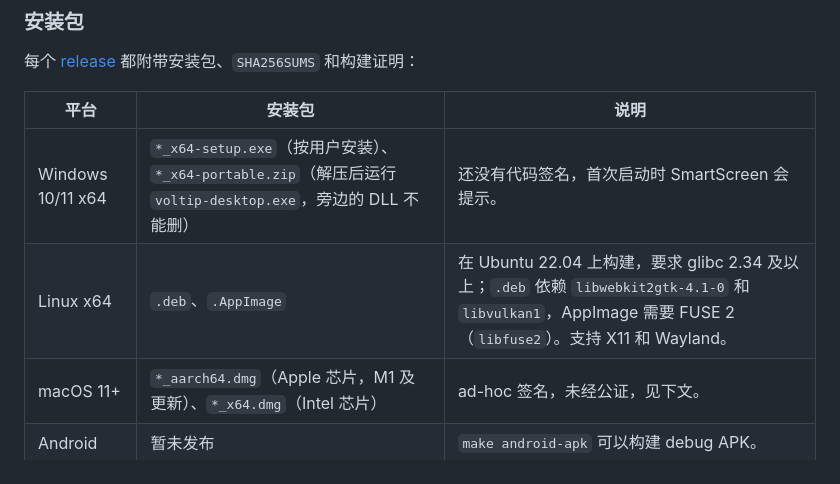
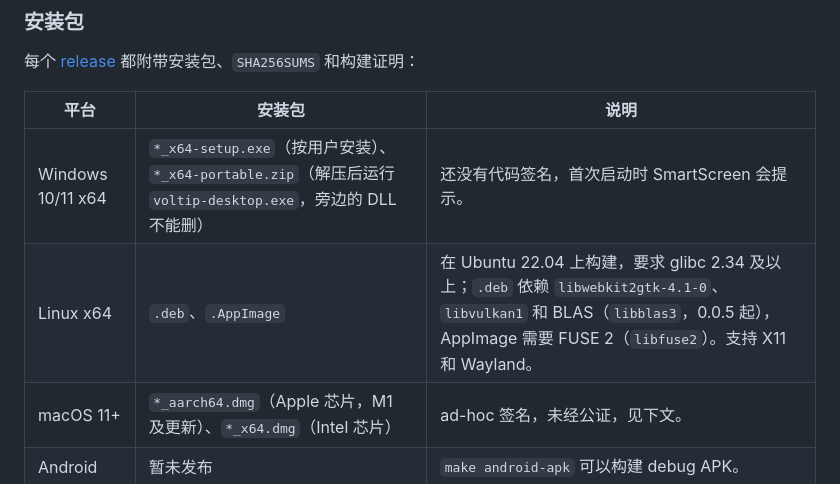
Before and after one commit to sunerpy/voltip, a Markdown page: docs/readme/README.zh-CN.md, the part around the change. Rendered like a GitHub page.

```diff
--- a/docs/readme/README.zh-CN.md
+++ b/docs/readme/README.zh-CN.md
@@ -64,7 +64,7 @@ curl -fsSL https://raw.githubusercontent.com/sunerpy/voltip/main/scripts/install
 | 平台 | 安装包 | 说明 |
 |---|---|---|
 | Windows 10/11 x64 | `*_x64-setup.exe`（按用户安装）、`*_x64-portable.zip`（解压后运行 `voltip-desktop.exe`，旁边的 DLL 不能删） | 还没有代码签名，首次启动时 SmartScreen 会提示。 |
-| Linux x64 | `.deb`、`.AppImage` | 在 Ubuntu 22.04 上构建，要求 glibc 2.34 及以上；`.deb` 依赖 `libwebkit2gtk-4.1-0` 和 `libvulkan1`，AppImage 需要 FUSE 2（`libfuse2`）。支持 X11 和 Wayland。 |
+| Linux x64 | `.deb`、`.AppImage` | 在 Ubuntu 22.04 上构建，要求 glibc 2.34 及以上；`.deb` 依赖 `libwebkit2gtk-4.1-0`、`libvulkan1` 和 BLAS（`libblas3`，0.0.5 起），AppImage 需要 FUSE 2（`libfuse2`）。支持 X11 和 Wayland。 |
 | macOS 11+ | `*_aarch64.dmg`（Apple 芯片，M1 及更新）、`*_x64.dmg`（Intel 芯片） | ad-hoc 签名，未经公证，见下文。 |
 | Android | 暂未发布 | `make android-apk` 可以构建 debug APK。 |
 
```
Also changed, not shown: README.md (+1 -1 lines).
